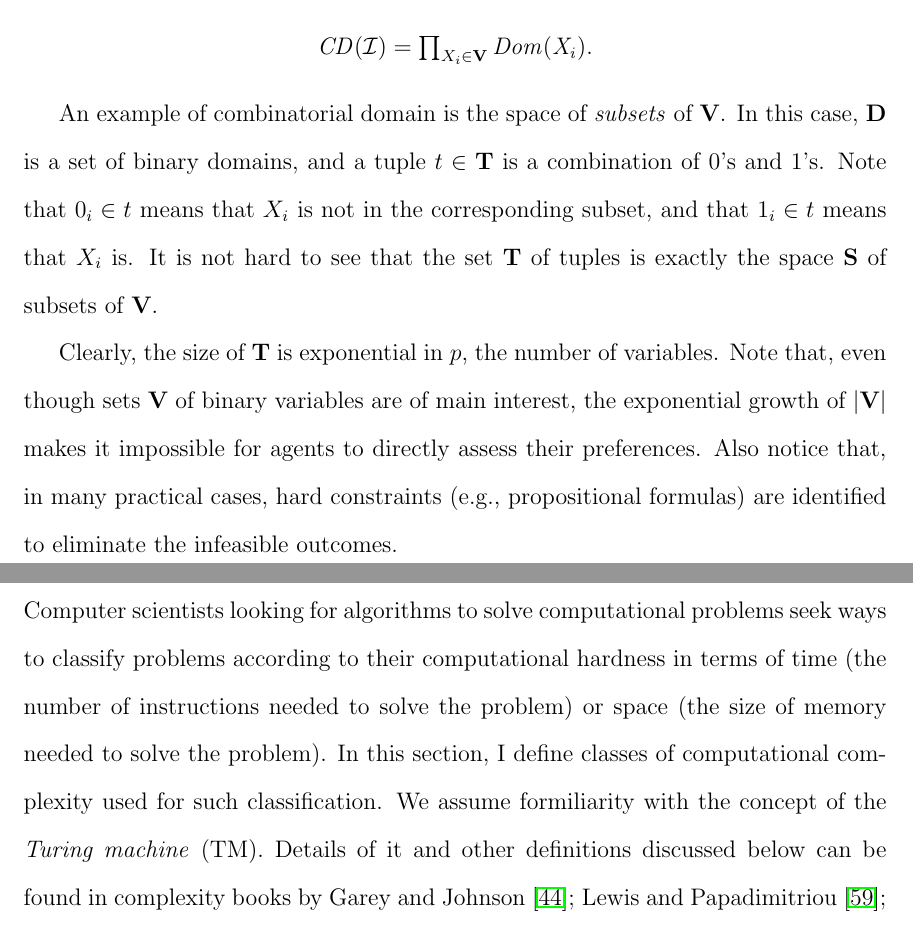
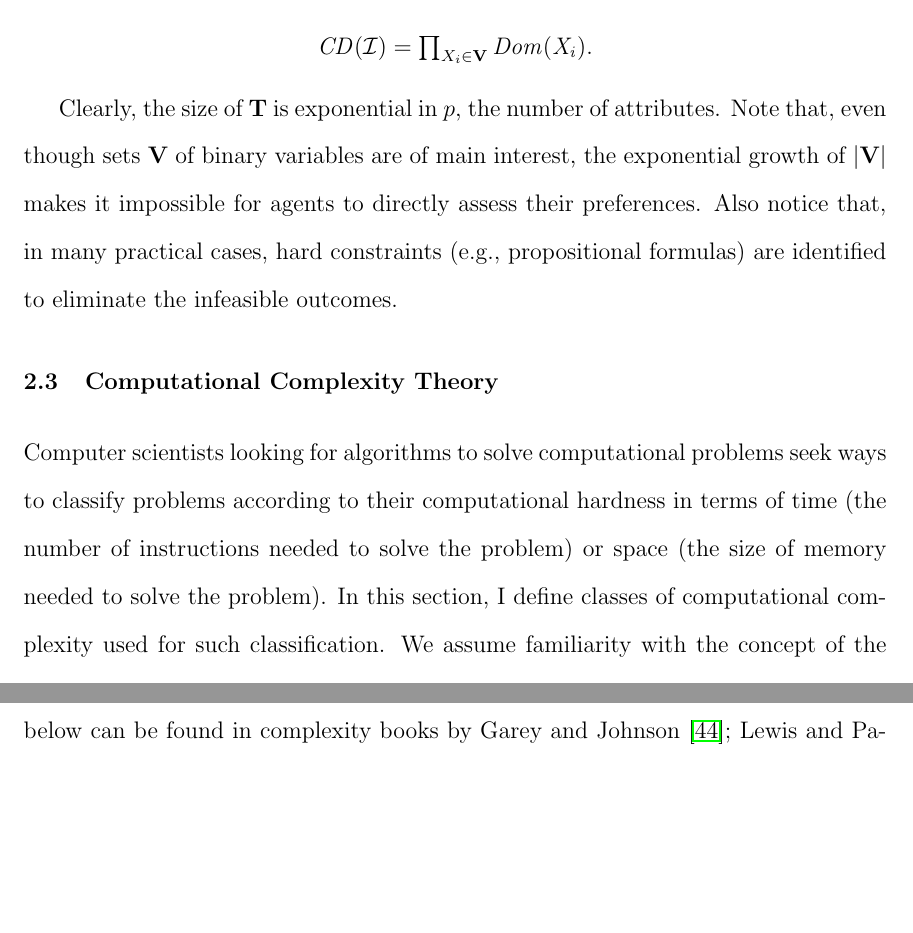
Before and after one commit to xudongliu23/Dissertation, a LaTeX thesis (dissertation.tex, which reads preliminary.tex): two parts of pages 23 and 24 of 153, joined at a grey line, cut so that both start at the same text, the shorter picture padded with empty space. Compiled offline with pdfLaTeX.

Commit message:
Updated preliminary.tex.

```diff
--- a/preliminary.tex
+++ b/preliminary.tex
@@ -235,15 +235,15 @@ or more people.
 	\end{center}
 \end{definition}
 
-An example of combinatorial domain is the space of \textit{subsets} of $\bV$.
-In this case, $\bD$ is a set of binary domains, and a tuple
-$t \in \bT$ is a combination of 0's and 1's.
-Note that $0_i \in t$ means that $X_i$ is not in the corresponding subset,
-and that $1_i \in t$ means that $X_i$ is.
-It is not hard to see that
-the set $\bT$ of tuples is exactly the space $\bS$ of subsets of $\bV$.
+%An example of combinatorial domain is the space of \textit{subsets} of $\bV$.
+%In this case, $\bD$ is a set of binary domains, and a tuple
+%$t \in \bT$ is a combination of 0's and 1's.
+%Note that $0_i \in t$ means that $X_i$ is not in the corresponding subset,
+%and that $1_i \in t$ means that $X_i$ is.
+%It is not hard to see that
+%the set $\bT$ of tuples is exactly the space $\bS$ of subsets of $\bV$.
 
-Clearly, the size of $\bT$ is exponential in $p$, the number of variables.
+Clearly, the size of $\bT$ is exponential in $p$, the number of attributes.
 Note that, even though sets $\bV$ of binary variables are of main interest,
 the exponential growth of $|\bV|$ makes it impossible for agents
 to directly assess their preferences.
@@ -265,8 +265,9 @@ in terms of time (the number of instructions needed to solve the problem)
 or space (the size of memory needed to solve the problem).
 In this section, I define classes of computational
 complexity used for such classification.
-We assume formiliarity with the concept of the \textit{Turing machine} (TM).
-Details of it and other definitions discussed below can be found in complexity
+We assume familiarity with the concept of the \textit{Turing machine} (TM).
+The definition of this notion and other definitions discussed
+below can be found in complexity
 books by Garey and Johnson \cite{gar-joh:b:int}; Lewis and Papadimitriou
 \cite{Lewis:Comput}; and Arora and Barak \cite{Arora:Comput}.
 
```
Also changed, not shown: dissertation.pdf.
